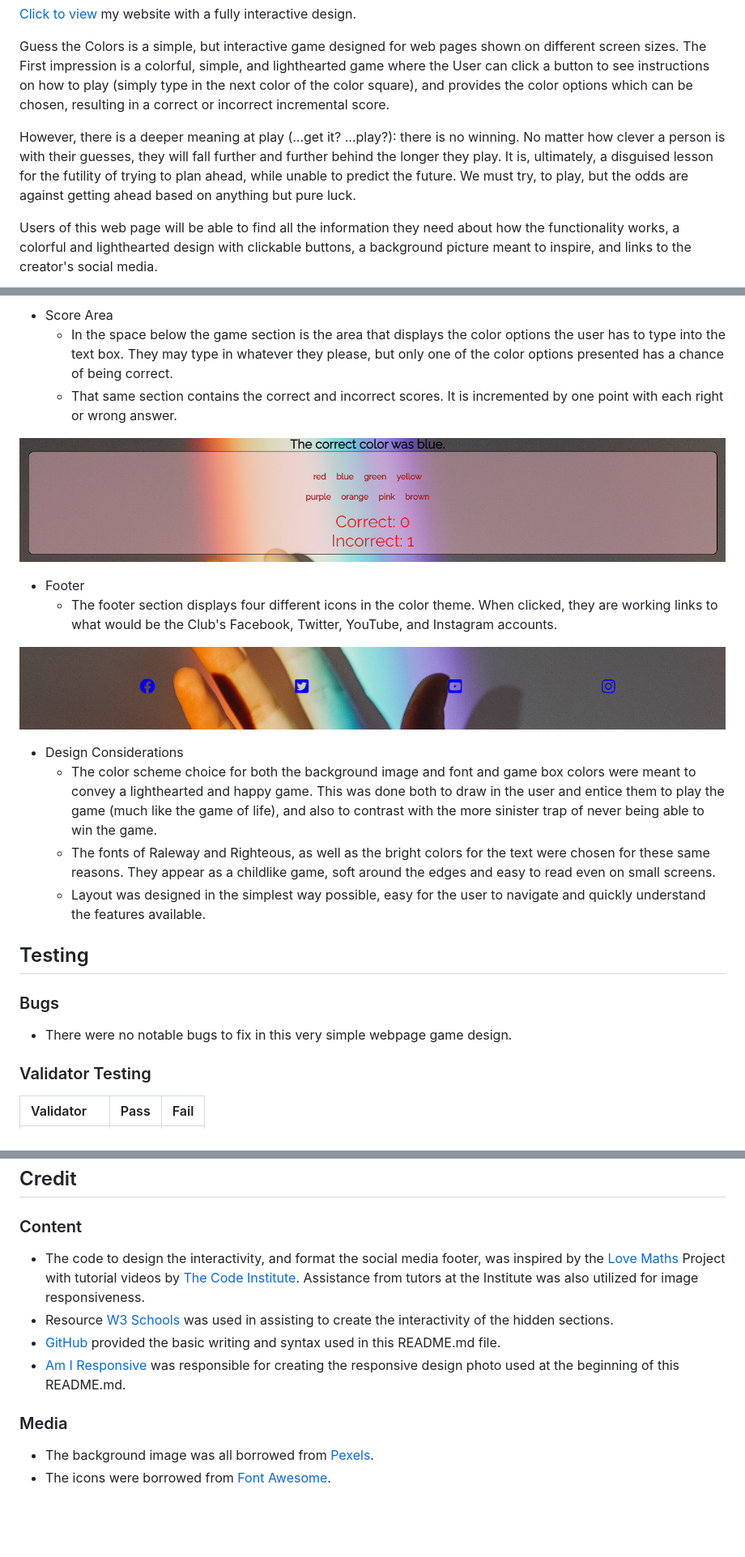
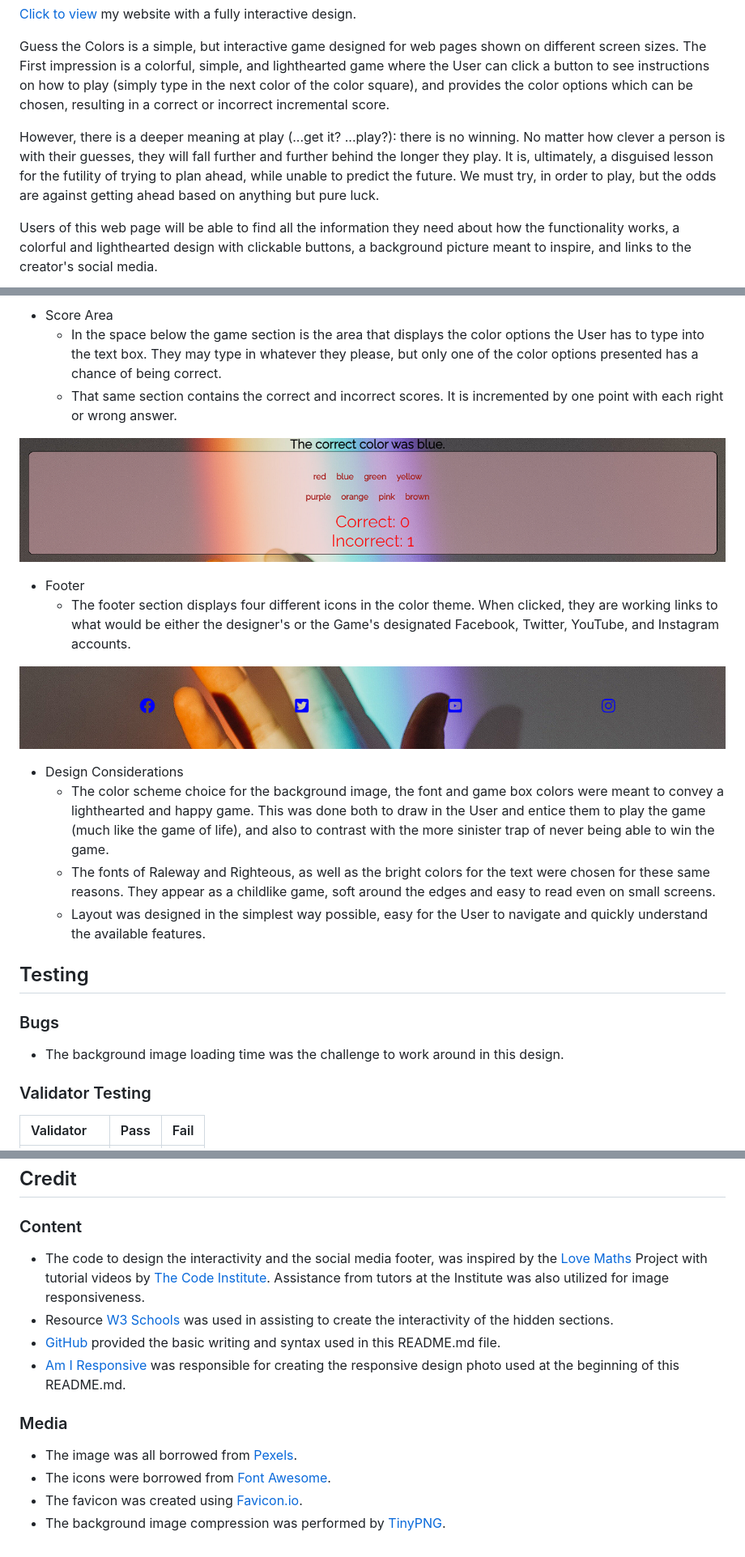
Before and after one commit to KrystalCoding/GuessTheColors, a Markdown page: README.md, 3 parts joined by grey strips. Shown at 81% size. Drawn GitHub-style; blank space fills up the shorter version.

Commit message:
docs:Final edits to the README.md file

```diff
--- a/README.md
+++ b/README.md
@@ -7,7 +7,7 @@ Educational Program!
 
 Guess the Colors is a simple, but interactive game designed for web pages shown on different screen sizes. The First impression is a colorful, simple, and lighthearted game where the User can click a button to see instructions on how to play (simply type in the next color of the color square), and provides the color options which can be chosen, resulting in a correct or incorrect incremental score.
 
-However, there is a deeper meaning at play (...get it? ...play?): there is no winning. No matter how clever a person is with their guesses, they will fall further and further behind the longer they play. It is, ultimately, a disguised lesson for the futility of trying to plan ahead, while unable to predict the future. We must try, to play, but the odds are against getting ahead based on anything but pure luck.
+However, there is a deeper meaning at play (...get it? ...play?): there is no winning. No matter how clever a person is with their guesses, they will fall further and further behind the longer they play. It is, ultimately, a disguised lesson for the futility of trying to plan ahead, while unable to predict the future. We must try, in order to play, but the odds are against getting ahead based on anything but pure luck.
 
 Users of this web page will be able to find all the information they need about how the functionality works, a colorful and lighthearted design with clickable buttons, a background picture meant to inspire, and links to the creator's social media.
 
@@ -38,26 +38,26 @@ Users of this web page will be able to find all the information they need about
 ![Game Area screenshot](assets/images/PP2_IncorrectGuess.png)
 
 - Score Area
-    - In the space below the game section is the area that displays the color options the user has to type into the text box. They may type in whatever they please, but only one of the color options presented has a chance of being correct.
+    - In the space below the game section is the area that displays the color options the User has to type into the text box. They may type in whatever they please, but only one of the color options presented has a chance of being correct.
     - That same section contains the correct and incorrect scores. It is incremented by one point with each right or wrong answer.
 
 ![Score Area screenshot](assets/images/PP2_ScoreArea.png)
 
 - Footer
-    - The footer section displays four different icons in the color theme. When clicked, they are working links to what would be the Club's Facebook, Twitter, YouTube, and Instagram accounts.
+    - The footer section displays four different icons in the color theme. When clicked, they are working links to what would be either the designer's or the Game's designated Facebook, Twitter, YouTube, and Instagram accounts.
 
 ![footer with social media icons screenshot](assets/images/PP2_SocialMedia.png)
 
 
 - Design Considerations
-    - The color scheme choice for both the background image and font and game box colors were meant to convey a lighthearted and happy game. This was done both to draw in the user and entice them to play the game (much like the game of life), and also to contrast with the more sinister trap of never being able to win the game.
+    - The color scheme choice for the background image, the font and game box colors were meant to convey a lighthearted and happy game. This was done both to draw in the User and entice them to play the game (much like the game of life), and also to contrast with the more sinister trap of never being able to win the game.
     - The fonts of Raleway and Righteous, as well as the bright colors for the text were chosen for these same reasons. They appear as a childlike game, soft around the edges and easy to read even on small screens.
-    - Layout was designed in the simplest way possible, easy for the user to navigate and quickly understand the features available.
+    - Layout was designed in the simplest way possible, easy for the User to navigate and quickly understand the available features.
 
 ## Testing
 
 ### Bugs
-- There were no notable bugs to fix in this very simple webpage game design.
+- The background image loading time was the challenge to work around in this design.
 
 ### Validator Testing
 
@@ -100,11 +100,13 @@ Once again, the live link can be found here: [Guess the Colors Game](https://kry
 ## Credit
 
 ### Content
-- The code to design the interactivity, and format the social media footer, was inspired by the [Love Maths](https://github.com/KrystalCoding/love-maths) Project with tutorial videos by [The Code Institute](https://codeinstitute.net). Assistance from tutors at the Institute was also utilized for image responsiveness.
+- The code to design the interactivity and the social media footer, was inspired by the [Love Maths](https://github.com/KrystalCoding/love-maths) Project with tutorial videos by [The Code Institute](https://codeinstitute.net). Assistance from tutors at the Institute was also utilized for image responsiveness.
 - Resource [W3 Schools](https://www.w3schools.com/js/) was used in assisting to create the interactivity of the hidden sections.
 - [GitHub](https://docs.github.com/en/get-started/writing-on-github/getting-started-with-writing-and-formatting-on-github/basic-writing-and-formatting-syntax#images) provided the basic writing and syntax used in this README.md file.
 - [Am I Responsive](https://ui.dev/amiresponsive?url=https://krystalcoding.github.io/antisocial-dog-meetups/) was responsible for creating the responsive design photo used at the beginning of this README.md.
 
 ### Media
-- The background image was all borrowed from [Pexels](https://www.pexels.com/).
+- The image was all borrowed from [Pexels](https://www.pexels.com/).
 - The icons were borrowed from [Font Awesome](https://fontawesome.com/start).
+- The favicon was created using [Favicon.io](https://favicon.io/).
+- The background image compression was performed by [TinyPNG](https://tinypng.com/).
```
Also changed, not shown: other parts of README.md (+6 -6 lines).
